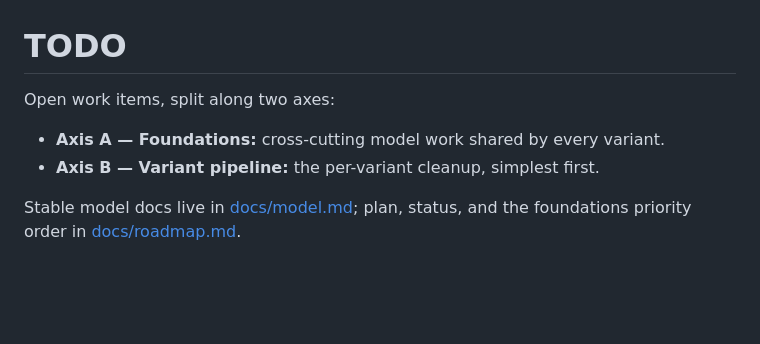
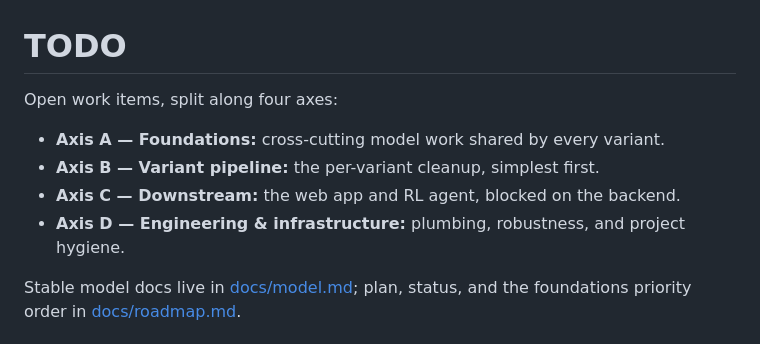
Before and after one commit to rsiminel/TimeBomb, a Markdown page: TODO.md, the part around one of its changes. Rendered like a GitHub page; blank space fills up the shorter version.

```diff
--- a/TODO.md
+++ b/TODO.md
@@ -1,9 +1,11 @@
 # TODO
 
-Open work items, split along two axes:
+Open work items, split along four axes:
 
 - **Axis A — Foundations:** cross-cutting model work shared by every variant.
 - **Axis B — Variant pipeline:** the per-variant cleanup, simplest first.
+- **Axis C — Downstream:** the web app and RL agent, blocked on the backend.
+- **Axis D — Engineering & infrastructure:** plumbing, robustness, and project hygiene.
 
 Stable model docs live in [docs/model.md](docs/model.md); plan, status, and the
 foundations priority order in [docs/roadmap.md](docs/roadmap.md).
```
Also changed, not shown: other parts of TODO.md (+45 -0 lines), docs/roadmap.md (+14 -0 lines).
